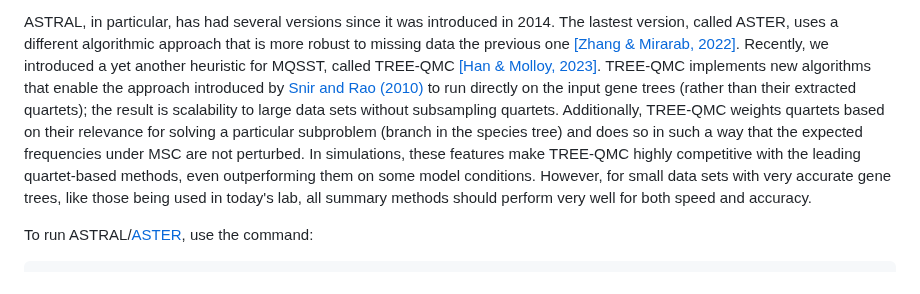
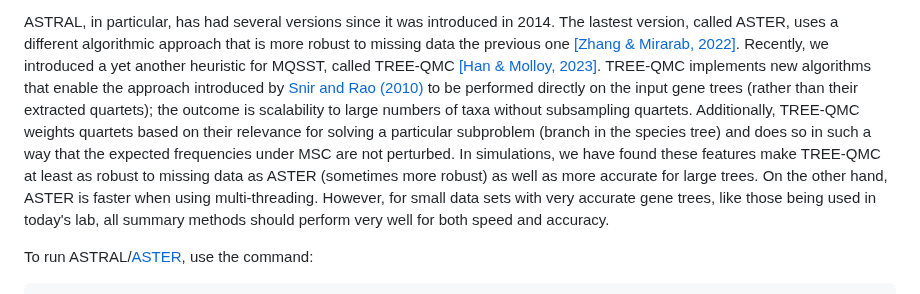
Before and after one commit to molloy-lab/ck-phylo-workshop, a Markdown page: day1/activityC.md, the part around the change. Drawn GitHub-style.

```diff
--- a/day1/activityC.md
+++ b/day1/activityC.md
@@ -23,9 +23,10 @@ There are several benefits to quartet-based summary methods:
 ASTRAL, in particular, has had several versions since it was introduced in 2014.
 The lastest version, called ASTER, uses a different algorithmic approach that is more robust to missing data the previous one [[Zhang & Mirarab, 2022]](https://doi.org/10.1093/molbev/msac215).
 Recently, we introduced a yet another heuristic for MQSST, called TREE-QMC [[Han & Molloy, 2023]](https://doi.org/10.1101/gr.277629.122).
-TREE-QMC implements new algorithms that enable the approach introduced by [Snir and Rao (2010)](https://doi.org/10.1109/tcbb.2008.133) to run directly on the input gene trees (rather than their extracted quartets); the result is scalability to large data sets without subsampling quartets.
+TREE-QMC implements new algorithms that enable the approach introduced by [Snir and Rao (2010)](https://doi.org/10.1109/tcbb.2008.133) to be performed directly on the input gene trees (rather than their extracted quartets); the outcome is scalability to large numbers of taxa without subsampling quartets.
 Additionally, TREE-QMC weights quartets based on their relevance for solving a particular subproblem (branch in the species tree) and does so in such a way that the expected frequencies under MSC are not perturbed.
-In simulations, these features make TREE-QMC highly competitive with the leading quartet-based methods, even outperforming them on some model conditions.
+In simulations, we have found these features make TREE-QMC at least as robust to missing data as ASTER (sometimes more robust) as well as more accurate for large trees.
+On the other hand, ASTER is faster when using multi-threading.
 However, for small data sets with very accurate gene trees, like those being used in today's lab, all summary methods should perform very well for both speed and accuracy.
 
 To run ASTRAL/[ASTER](https://github.com/chaoszhang/ASTER/), use the command:
```
